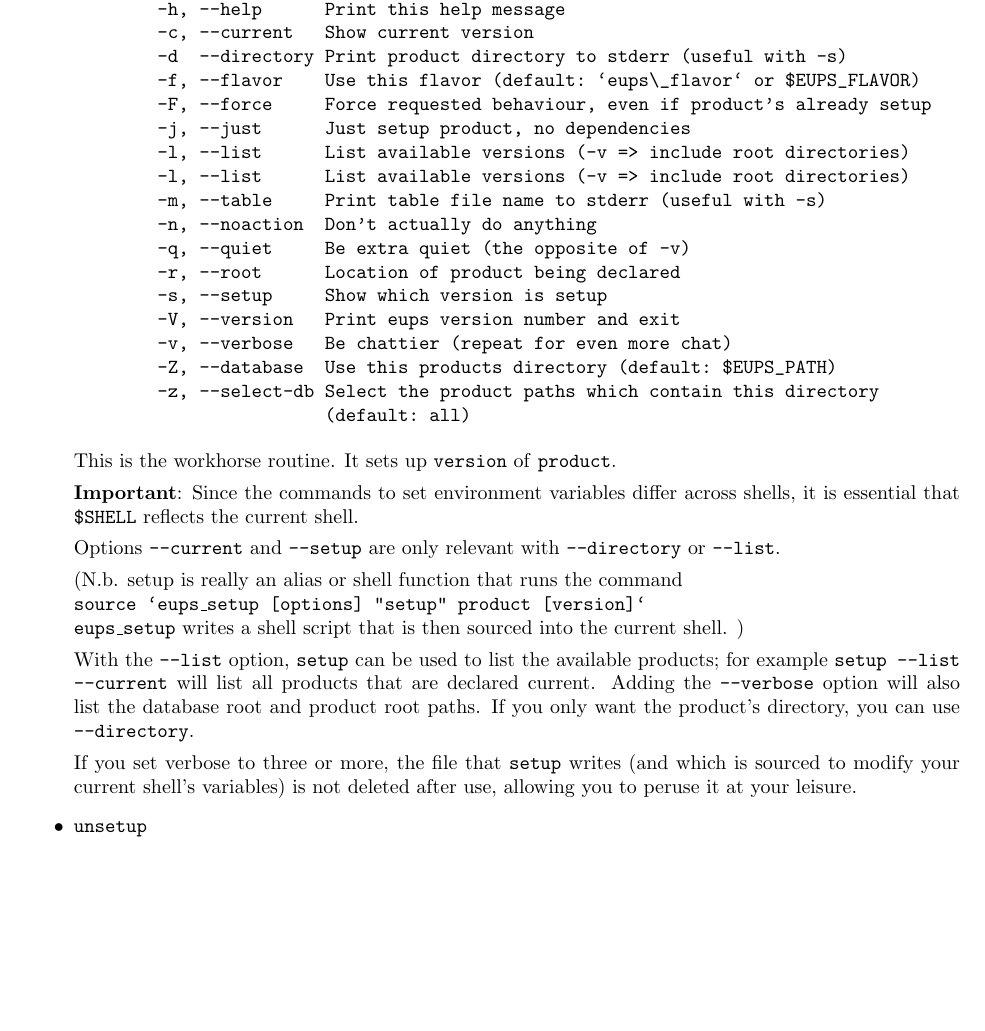
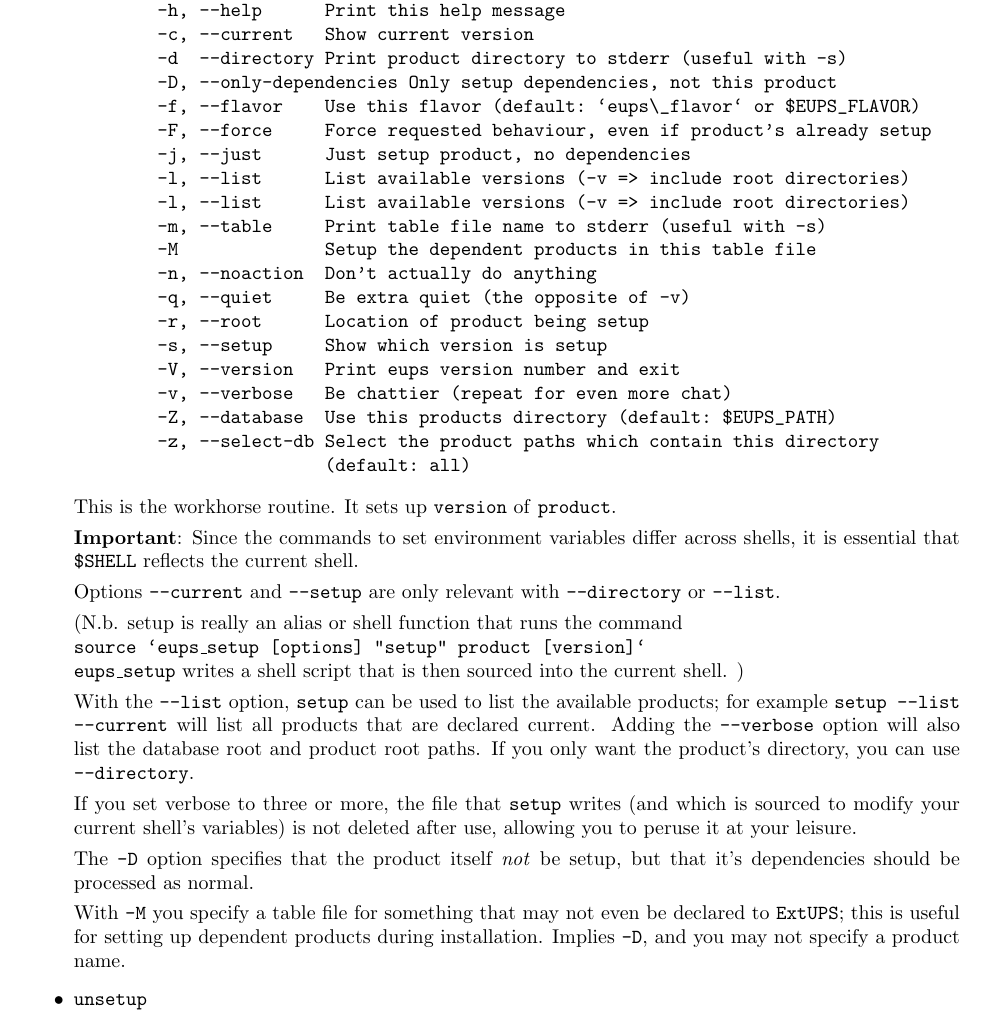
Before and after one commit to RobertLuptonTheGood/eups, a LaTeX document (doc/eups.tex): part of page 12 of 17, cut so that both start at the same text, the shorter picture padded with empty space. Compiled offline with pdfLaTeX.

Commit message:
Support setup -D -M file

```diff
--- a/doc/eups.tex
+++ b/doc/eups.tex
@@ -735,15 +735,17 @@ Options:
         -h, --help      Print this help message
         -c, --current   Show current version
         -d  --directory Print product directory to stderr (useful with -s)
+        -D, --only-dependencies Only setup dependencies, not this product
         -f, --flavor    Use this flavor (default: `eups\_flavor` or $EUPS_FLAVOR)
         -F, --force     Force requested behaviour, even if product's already setup
         -j, --just      Just setup product, no dependencies
         -l, --list      List available versions (-v => include root directories)
         -l, --list      List available versions (-v => include root directories)
         -m, --table     Print table file name to stderr (useful with -s)
+        -M              Setup the dependent products in this table file
         -n, --noaction  Don't actually do anything
         -q, --quiet     Be extra quiet (the opposite of -v)
-        -r, --root      Location of product being declared
+        -r, --root      Location of product being setup
         -s, --setup     Show which version is setup
         -V, --version   Print eups version number and exit
         -v, --verbose   Be chattier (repeat for even more chat)
@@ -776,6 +778,14 @@ If you set verbose to three or more, the file that \code{setup} writes (and
 which is sourced to modify your current shell's variables) is not deleted
 after use, allowing you to peruse it at your leisure.
 
+The \code{-D} option specifies that the product itself \textit{not} be
+setup, but that it's dependencies should be processed as normal.
+
+With \code{-M} you specify a table file for something that may not
+even be declared to \eups{}; this is useful for setting up dependent
+products during installation.  Implies \code{-D}, and you may not
+specify a product name.
+
 %------------------------------------------------------------------------------
 
 \item \code{unsetup}
```
Also changed, not shown: doc/eups.tex (2 more changed lines), 2 other files.
